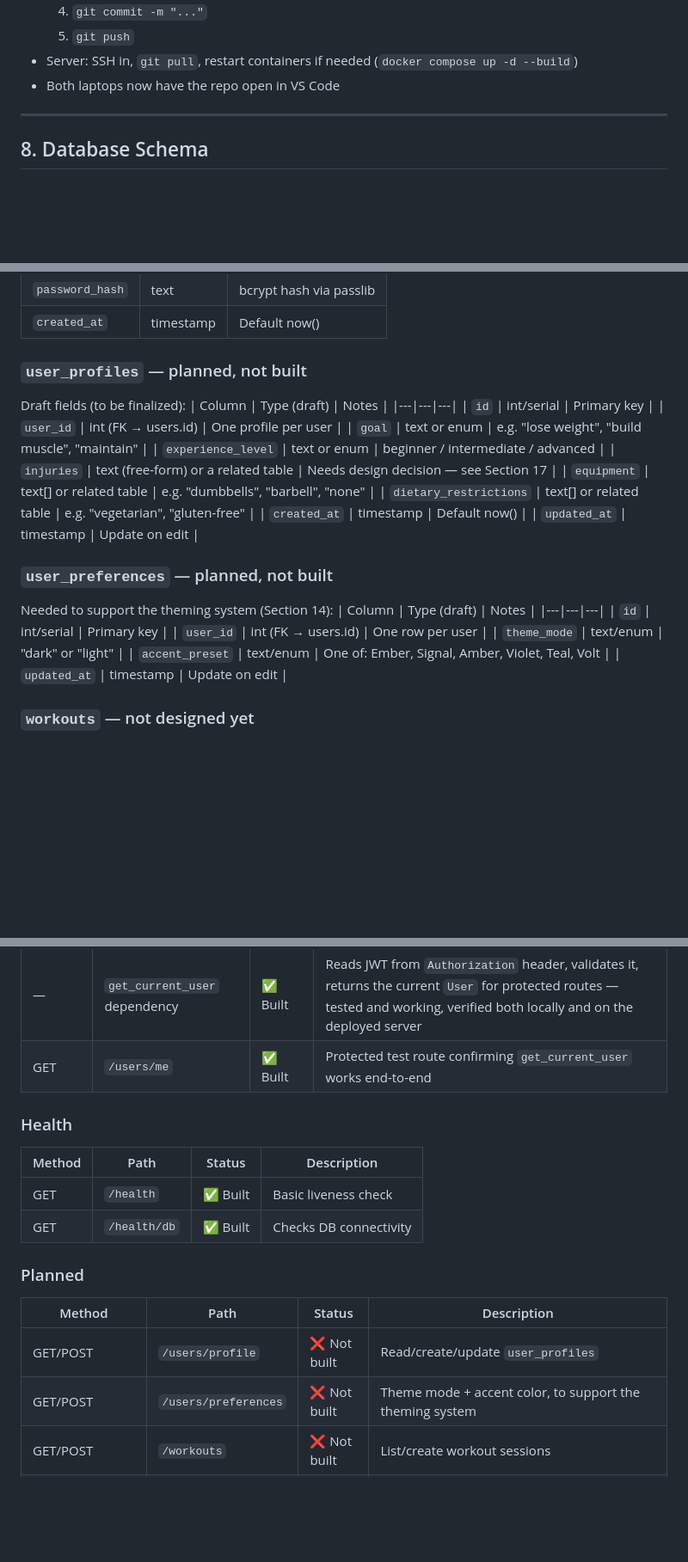
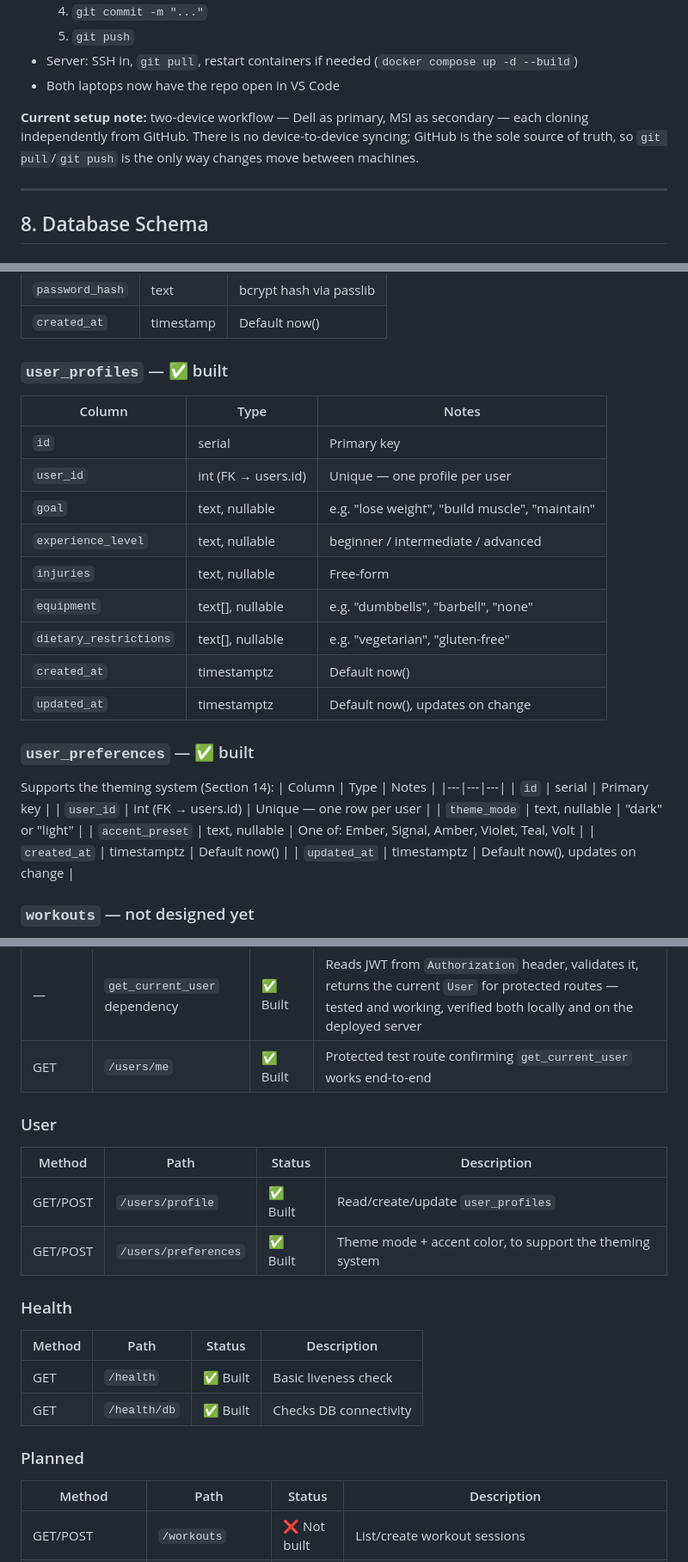
Before and after one commit to HMadan70/gymind, a Markdown page: PROJECT_STATUS.md, 3 parts joined by grey strips. Shown at 86% size. Drawn GitHub-style; blank space fills up the shorter version.

Commit message:
Update PROJECT_STATUS.md: user_preferences complete, dev workflow notes

```diff
--- a/PROJECT_STATUS.md
+++ b/PROJECT_STATUS.md
@@ -120,6 +120,8 @@ Two laptops (MSI and Dell), each with its own independent clone:
 - Server: SSH in, `git pull`, restart containers if needed (`docker compose up -d --build`)
 - Both laptops now have the repo open in VS Code
 
+**Current setup note:** two-device workflow — Dell as primary, MSI as secondary — each cloning independently from GitHub. There is no device-to-device syncing; GitHub is the sole source of truth, so `git pull`/`git push` is the only way changes move between machines.
+
 ---
 
 ## 8. Database Schema
@@ -133,29 +135,29 @@ Two laptops (MSI and Dell), each with its own independent clone:
 | `password_hash` | text | bcrypt hash via passlib |
 | `created_at` | timestamp | Default now() |
 
-### `user_profiles` — planned, not built
-Draft fields (to be finalized):
-| Column | Type (draft) | Notes |
+### `user_profiles` — ✅ built
+| Column | Type | Notes |
 |---|---|---|
-| `id` | int/serial | Primary key |
-| `user_id` | int (FK → users.id) | One profile per user |
-| `goal` | text or enum | e.g. "lose weight", "build muscle", "maintain" |
-| `experience_level` | text or enum | beginner / intermediate / advanced |
-| `injuries` | text (free-form) or a related table | Needs design decision — see Section 17 |
-| `equipment` | text[] or related table | e.g. "dumbbells", "barbell", "none" |
-| `dietary_restrictions` | text[] or related table | e.g. "vegetarian", "gluten-free" |
-| `created_at` | timestamp | Default now() |
-| `updated_at` | timestamp | Update on edit |
+| `id` | serial | Primary key |
+| `user_id` | int (FK → users.id) | Unique — one profile per user |
+| `goal` | text, nullable | e.g. "lose weight", "build muscle", "maintain" |
+| `experience_level` | text, nullable | beginner / intermediate / advanced |
+| `injuries` | text, nullable | Free-form |
+| `equipment` | text[], nullable | e.g. "dumbbells", "barbell", "none" |
+| `dietary_restrictions` | text[], nullable | e.g. "vegetarian", "gluten-free" |
+| `created_at` | timestamptz | Default now() |
+| `updated_at` | timestamptz | Default now(), updates on change |
 
-### `user_preferences` — planned, not built
-Needed to support the theming system (Section 14):
-| Column | Type (draft) | Notes |
+### `user_preferences` — ✅ built
+Supports the theming system (Section 14):
+| Column | Type | Notes |
 |---|---|---|
-| `id` | int/serial | Primary key |
-| `user_id` | int (FK → users.id) | One row per user |
-| `theme_mode` | text/enum | "dark" or "light" |
-| `accent_preset` | text/enum | One of: Ember, Signal, Amber, Violet, Teal, Volt |
-| `updated_at` | timestamp | Update on edit |
+| `id` | serial | Primary key |
+| `user_id` | int (FK → users.id) | Unique — one row per user |
+| `theme_mode` | text, nullable | "dark" or "light" |
+| `accent_preset` | text, nullable | One of: Ember, Signal, Amber, Violet, Teal, Volt |
+| `created_at` | timestamptz | Default now() |
+| `updated_at` | timestamptz | Default now(), updates on change |
 
 ### `workouts` — not designed yet
 Will need at minimum: workout sessions, exercises performed, sets/reps/weight per exercise, timestamps. Design screens imply we'll also need: session duration, target vs. actual weight per set (for the "TGT 190" style previous/target display), and a way to compute e1RM (estimated 1-rep max) per exercise for Progress charts.
@@ -178,6 +180,12 @@ Needed for the Progress screen's body weight chart. At minimum: user_id, weight,
 | — | `get_current_user` dependency | ✅ Built | Reads JWT from `Authorization` header, validates it, returns the current `User` for protected routes — tested and working, verified both locally and on the deployed server |
 | GET | `/users/me` | ✅ Built | Protected test route confirming `get_current_user` works end-to-end |
 
+### User
+| Method | Path | Status | Description |
+|---|---|---|---|
+| GET/POST | `/users/profile` | ✅ Built | Read/create/update `user_profiles` |
+| GET/POST | `/users/preferences` | ✅ Built | Theme mode + accent color, to support the theming system |
+
 ### Health
 | Method | Path | Status | Description |
 |---|---|---|---|
@@ -187,8 +195,6 @@ Needed for the Progress screen's body weight chart. At minimum: user_id, weight,
 ### Planned
 | Method | Path | Status | Description |
 |---|---|---|---|
-| GET/POST | `/users/profile` | ❌ Not built | Read/create/update `user_profiles` |
-| GET/POST | `/users/preferences` | ❌ Not built | Theme mode + accent color, to support the theming system |
 | GET/POST | `/workouts` | ❌ Not built | List/create workout sessions |
 | GET/PUT/DELETE | `/workouts/{id}` | ❌ Not built | Get/update/delete a specific workout |
 | GET/POST | `/nutrition` | ❌ Not built | List/create nutrition log entries |
```
Also changed, not shown: other parts of PROJECT_STATUS.md (+9 -9 lines).
